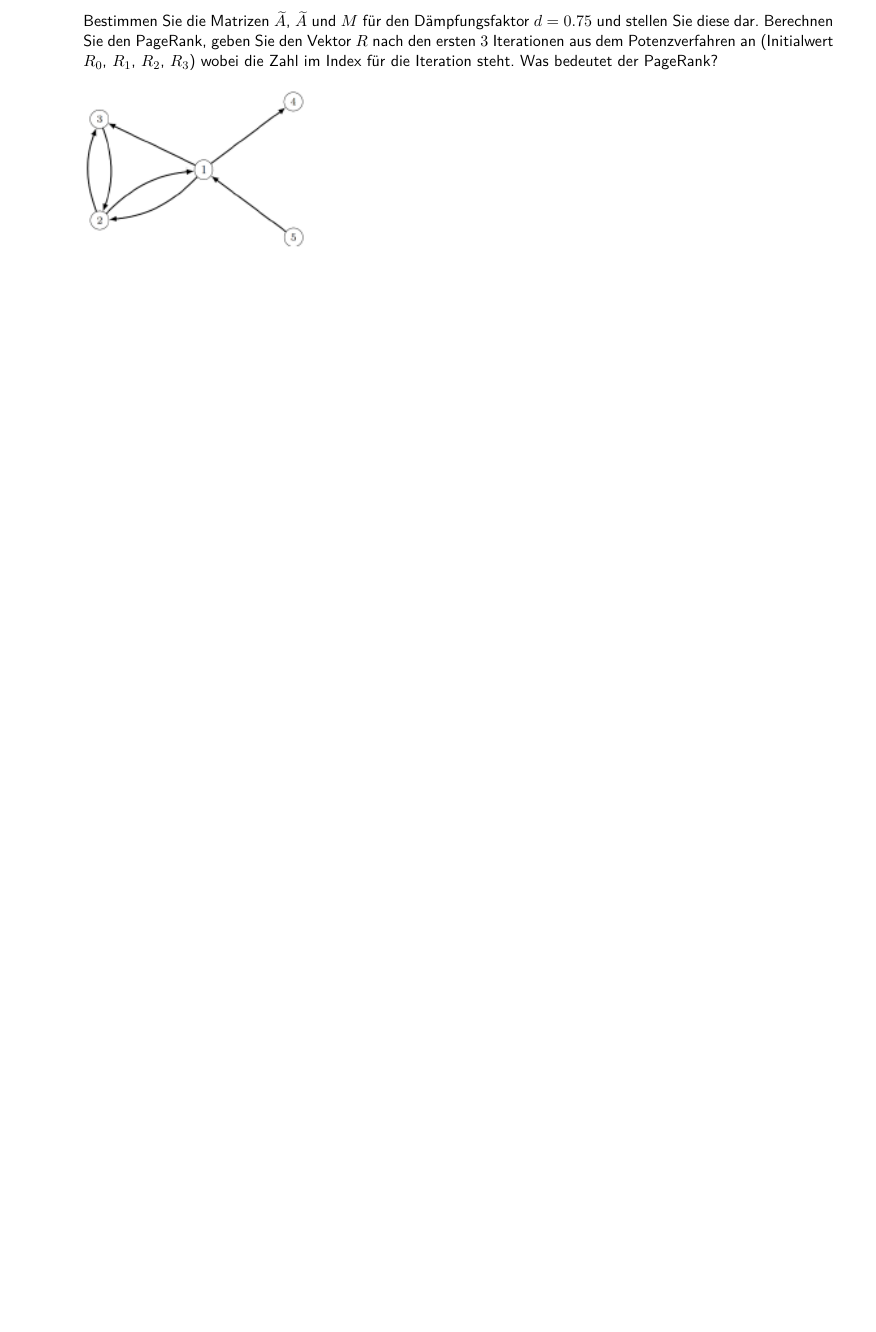
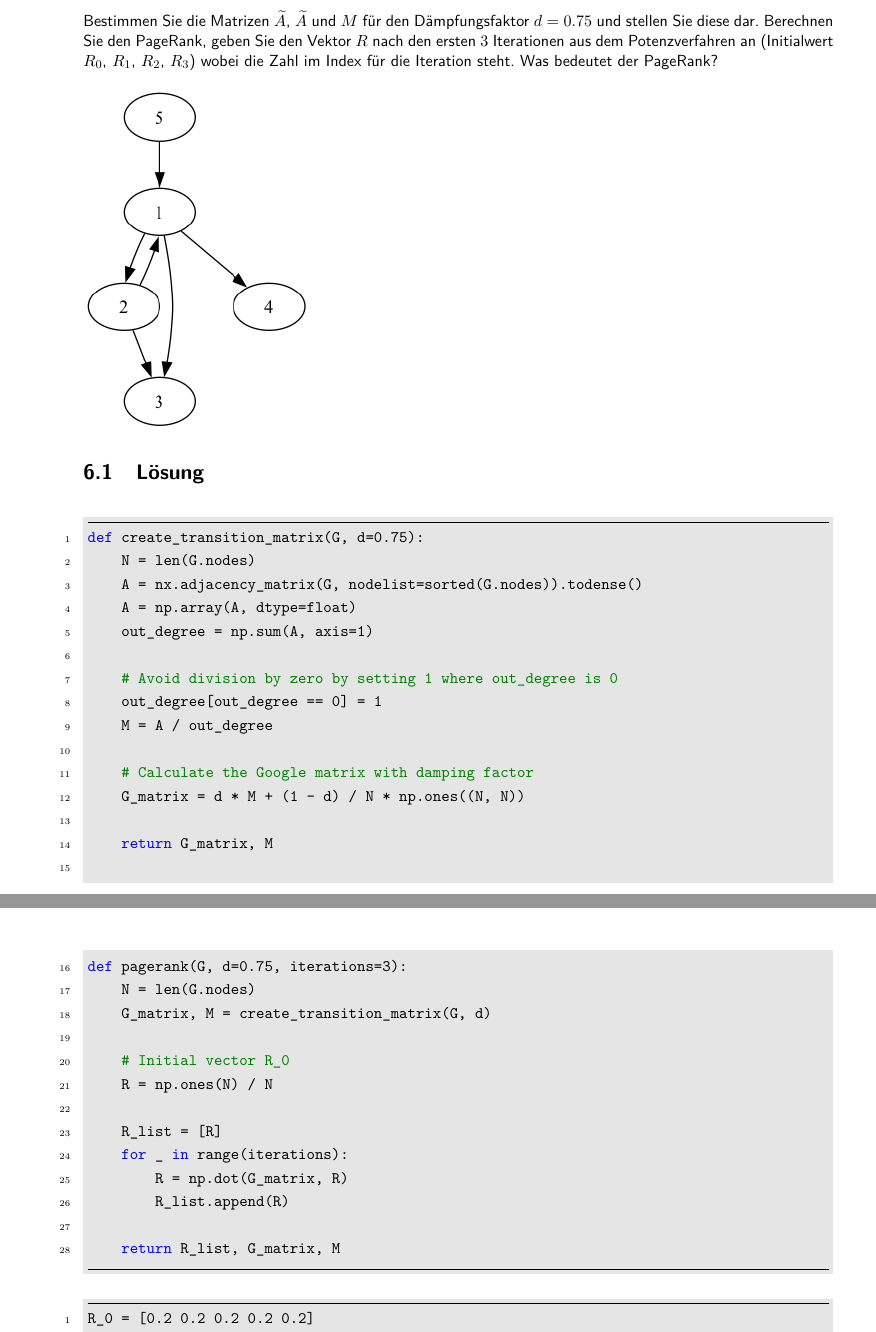
Before and after one commit to AstralJaeger/AMS4-UE03, a LaTeX thesis (main.tex): part of page 12 of 14 before the commit and two parts of pages 12 and 13 of 15 after it, the two joined at a grey line, cut so that both start at the same text, the shorter picture padded with empty space. Compiled offline with pdfLaTeX.

Commit message:
add exercise 6

```diff
--- a/main.tex
+++ b/main.tex
@@ -396,7 +396,77 @@ G.add_weighted_edges_from([
         \label{fig:a06_graph}
     \end{figure}
 
+    \section{Lösung}
 
+    \begin{minted}[
+        frame=lines,
+        framesep=2mm,
+        baselinestretch=1.2,
+        bgcolor=LightGray,
+        linenos,
+        breaklines
+    ]{python}
+def create_transition_matrix(G, d=0.75):
+    N = len(G.nodes)
+    A = nx.adjacency_matrix(G, nodelist=sorted(G.nodes)).todense()
+    A = np.array(A, dtype=float)
+    out_degree = np.sum(A, axis=1)
+
+    # Avoid division by zero by setting 1 where out_degree is 0
+    out_degree[out_degree == 0] = 1
+    M = A / out_degree
+
+    # Calculate the Google matrix with damping factor
+    G_matrix = d * M + (1 - d) / N * np.ones((N, N))
+
+    return G_matrix, M
+
+def pagerank(G, d=0.75, iterations=3):
+    N = len(G.nodes)
+    G_matrix, M = create_transition_matrix(G, d)
+
+    # Initial vector R_0
+    R = np.ones(N) / N
+
+    R_list = [R]
+    for _ in range(iterations):
+        R = np.dot(G_matrix, R)
+        R_list.append(R)
+
+    return R_list, G_matrix, M
+    \end{minted}
+
+    \begin{minted}[
+        frame=lines,
+        framesep=2mm,
+        baselinestretch=1.2,
+        bgcolor=LightGray,
+        linenos,
+        breaklines
+    ]{text}
+R_0 = [0.2 0.2 0.2 0.2 0.2]
+R_1 = [0.425 0.25  0.05  0.05  0.1  ]
+R_2 = [0.2125  0.1875  0.04375 0.04375 0.15   ]
+R_3 = [0.1678125 0.1178125 0.031875  0.031875  0.085    ]
+
+Google Matrix G (with damping factor d=0.75):
+ [
+ [0.05  0.425 0.8   0.8   0.05 ]
+ [0.3   0.05  0.8   0.05  0.05 ]
+ [0.05  0.05  0.05  0.05  0.05 ]
+ [0.05  0.05  0.05  0.05  0.05 ]
+ [0.3   0.05  0.05  0.05  0.05 ]
+ ]
+
+Transition Matrix M:
+ [
+ [0.         0.5        1.         1.         0.        ]
+ [0.33333333 0.         1.         0.         0.        ]
+ [0.         0.         0.         0.         0.        ]
+ [0.         0.         0.         0.         0.        ]
+ [0.33333333 0.         0.         0.         0.        ]
+ ]
+    \end{minted}
 
 
     \newpage
```
Also changed, not shown: images/a06a_graph.png, 1 other file.
